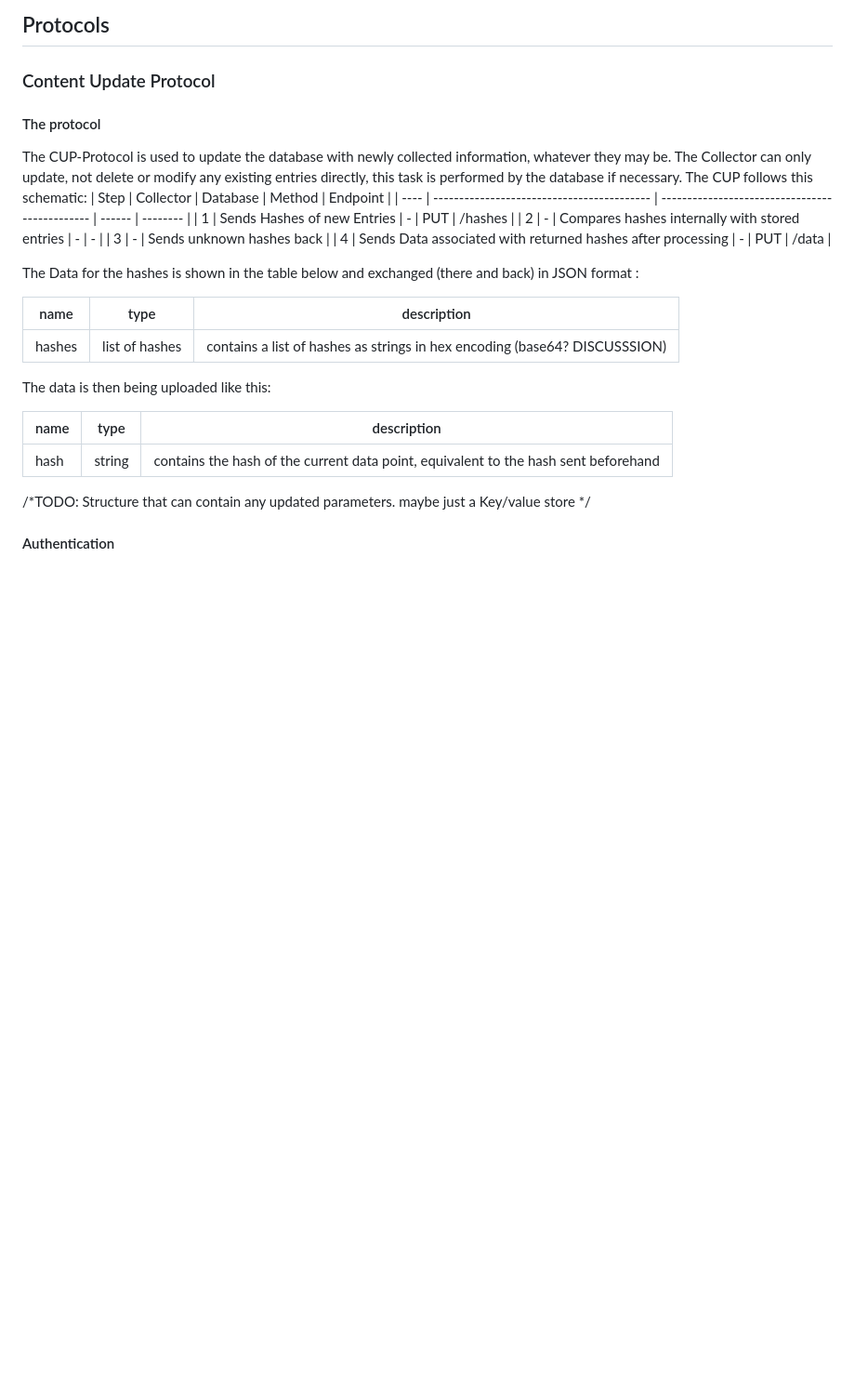
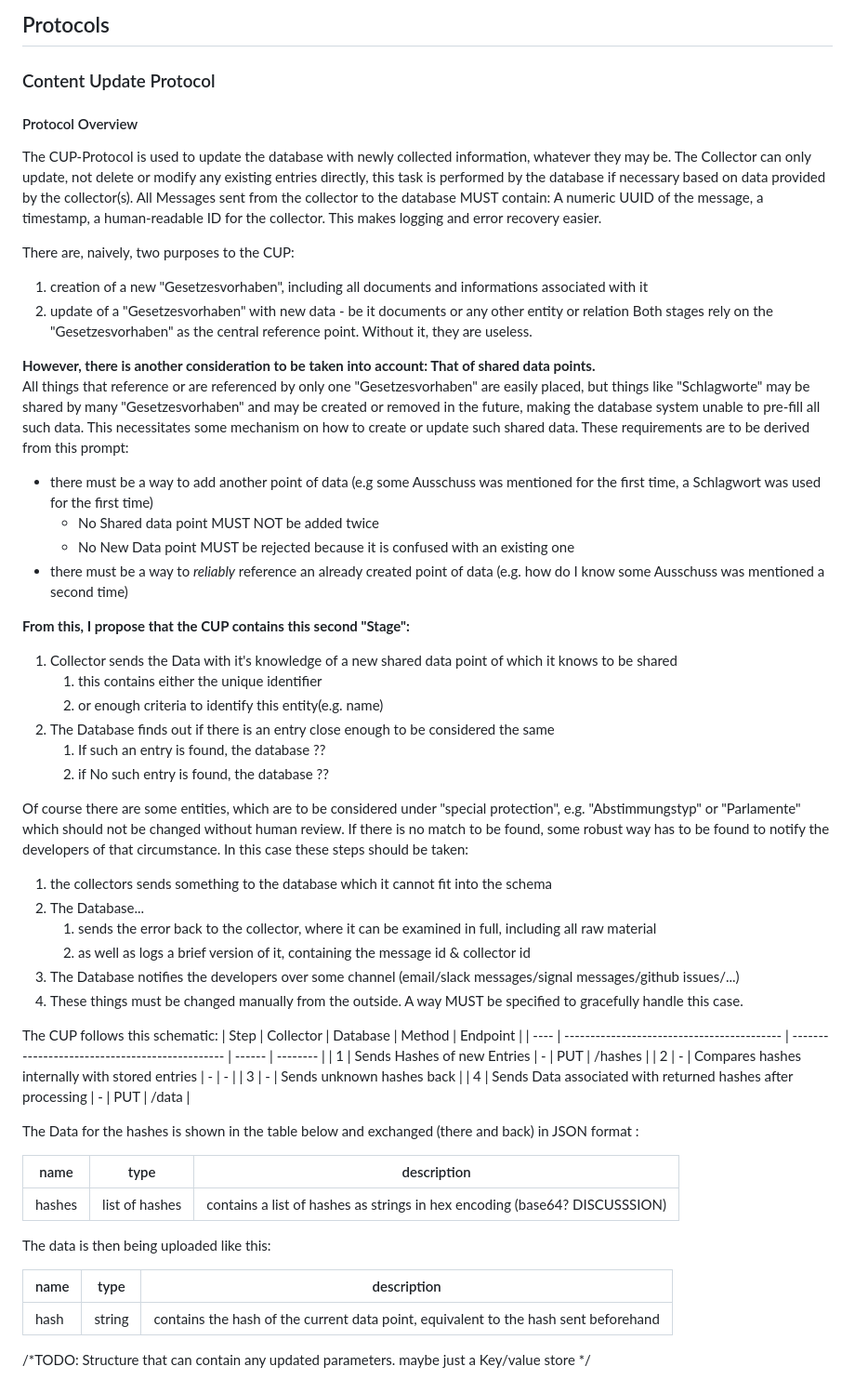
Before and after one commit to Chrystalkey/landtagszusammenfasser, a Markdown page: docs/collector_api.md, the part around the change. Shown: that part at 93% size. Rendered like a GitHub page; blank space fills up the shorter version.

Commit message:
CUP Protocol update

```diff
--- a/docs/collector_api.md
+++ b/docs/collector_api.md
@@ -9,9 +9,41 @@ The collector MUST be authenticated to the database (but not necessarily vice ve
 
 ## Protocols
 ### Content Update Protocol
-#### The protocol
+#### Protocol Overview
 The CUP-Protocol is used to update the database with newly collected information, whatever they may be.
-The Collector can only update, not delete or modify any existing entries directly, this task is performed by the database if necessary.
+The Collector can only update, not delete or modify any existing entries directly, this task is performed by the database if necessary based on data provided by the collector(s). All Messages sent from the collector to the database MUST contain: A numeric UUID of the message, a timestamp, a human-readable ID for the collector. This makes logging and error recovery easier.
+
+There are, naively, two purposes to the CUP:
+1. creation of a new "Gesetzesvorhaben", including all documents and informations associated with it
+2. update of a "Gesetzesvorhaben" with new data - be it documents or any other entity or relation
+Both stages rely on the "Gesetzesvorhaben" as the central reference point. Without it, they are useless.
+
+**However, there is another consideration to be taken into account: That of shared data points.**
+All things that reference or are referenced by only one "Gesetzesvorhaben" are easily placed, but things like "Schlagworte" may be shared by many
+"Gesetzesvorhaben" and may be created or removed in the future, making the database system unable to pre-fill all such data.
+This necessitates some mechanism on how to create or update such shared data. These requirements are to be derived from this prompt:
+- there must be a way to add another point of data (e.g some Ausschuss was mentioned for the first time, a Schlagwort was used for the first time)
+  - No Shared data point MUST NOT be added twice
+  - No New Data point MUST be rejected because it is confused with an existing one
+- there must be a way to _reliably_ reference an already created point of data (e.g. how do I know some Ausschuss was mentioned a second time)
+
+**From this, I propose that the CUP contains this second "Stage":**
+1. Collector sends the Data with it's knowledge of a new shared data point of which it knows to be shared
+   1. this contains either the unique identifier
+   2. or enough criteria to identify this entity(e.g. name)
+2. The Database finds out if there is an entry close enough to be considered the same
+   1. If such an entry is found, the database ??
+   2. if No such entry is found, the database ??
+
+
+Of course there are some entities, which are to be considered under "special protection", e.g. "Abstimmungstyp" or "Parlamente" which should not be changed without human review. If there is no match to be found, some robust way has to be found to notify the developers of that circumstance. In this case these steps should be taken:
+1. the collectors sends something to the database which it cannot fit into the schema
+2. The Database...
+   1. sends the error back to the collector, where it can be examined in full, including all raw material
+   2. as well as logs a brief version of it, containing the message id & collector id
+3. The Database notifies the developers over some channel (email/slack messages/signal messages/github issues/...)
+4. These things must be changed manually from the outside. A way MUST be specified to gracefully handle this case.
+
 The CUP follows this schematic:
  | Step | Collector                                  | Database                                       | Method | Endpoint |
  | ---- | ------------------------------------------ | ---------------------------------------------- | ------ | -------- |
```
